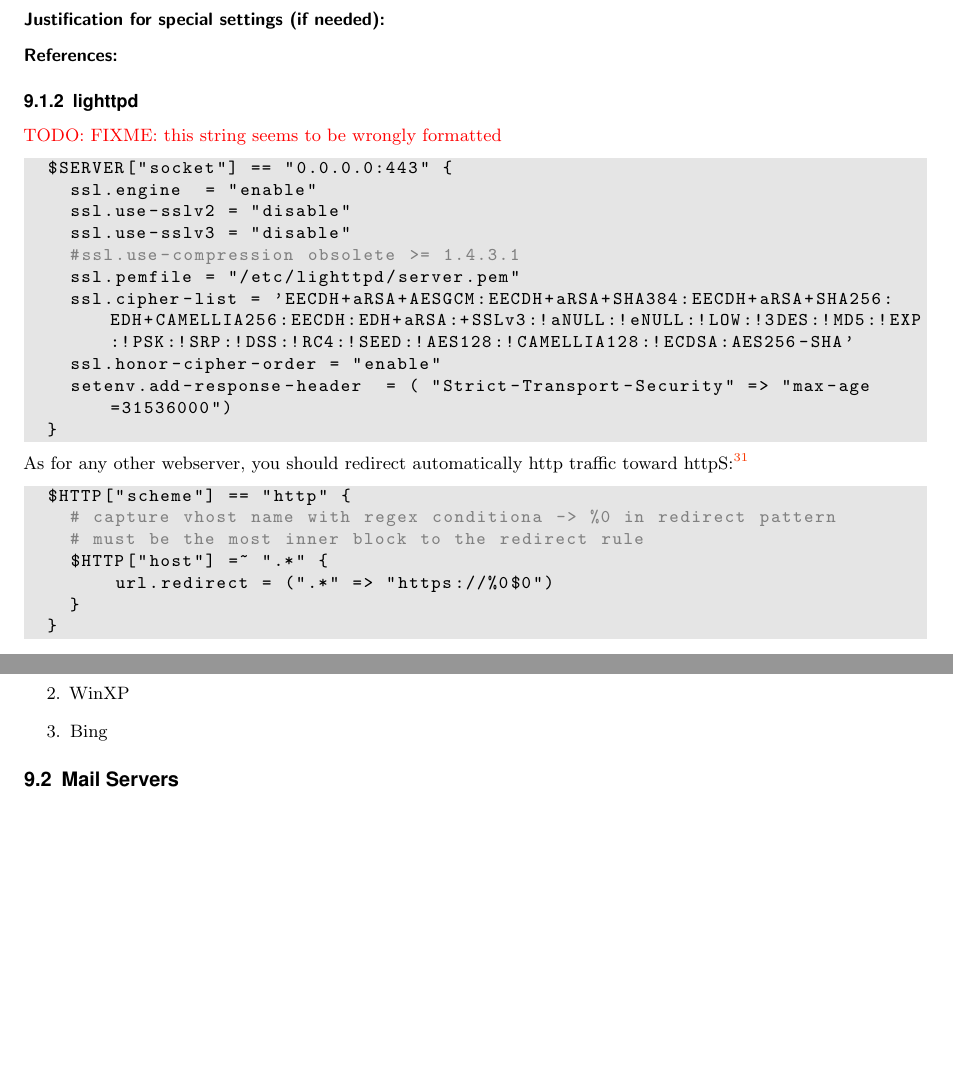
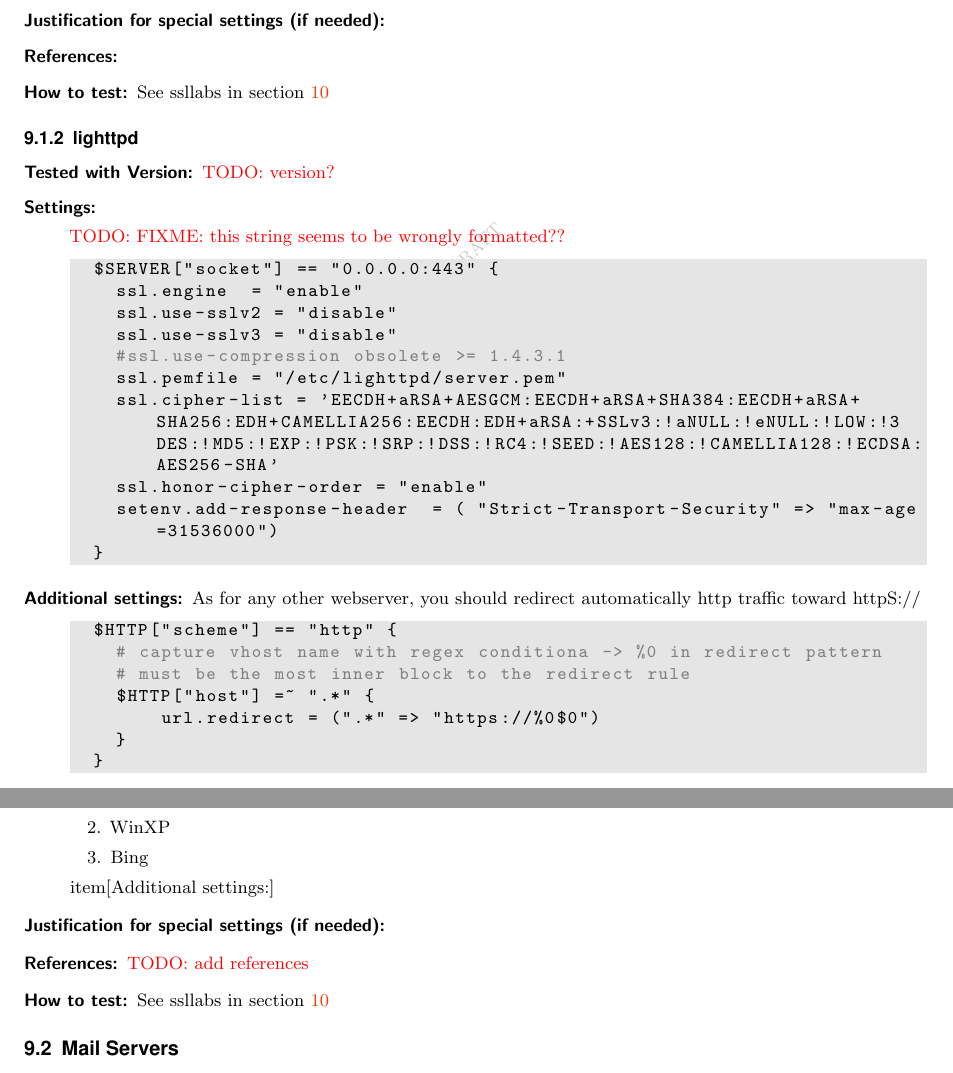
Before and after one commit to BetterCrypto/Applied-Crypto-Hardening, a LaTeX document (src/applied-crypto-hardening.tex, which reads src/practical_settings.tex): two parts of pages 11 and 12 of 24 before the commit and two parts of pages 11 and 13 of 24 after it, joined at a grey line, cut so that both start at the same text, the shorter picture padded with empty space. Compiled offline with pdfLaTeX.

Commit message:
add the template.tex structure to the webserver subsection

```diff
--- a/src/practical_settings.tex
+++ b/src/practical_settings.tex
@@ -45,6 +45,10 @@ You should redirect everything to httpS:// if possible. In Apache you can do thi
 
 \item[References:]
 
+\item[How to test:]
+
+See ssllabs in section \ref{section:Tools}
+
 \end{description}
 %XXXX   ECDH+AES256:DH+AES256:ECDH+AES128:DH+AES:ECDH+3DES:DH+3DES:RSA+AES:RSA+3DES:!ADH:!AECDH:!MD5:!DSS
 
@@ -53,10 +57,16 @@ You should redirect everything to httpS:// if possible. In Apache you can do thi
 
 
 
-%% Note: need to be checked / reviewed
+\begin{description}
+\item[Tested with Version:]
+
+\todo{version?}
+
+\item[Settings:] \mbox{}
+
 
 %% Complete ssl.cipher-list with same algo than Apache
-\todo{FIXME: this string seems to be wrongly formatted}
+\todo{FIXME: this string seems to be wrongly formatted??}
 
 \begin{lstlisting}[breaklines]
   $SERVER["socket"] == "0.0.0.0:443" {
@@ -71,7 +81,10 @@ You should redirect everything to httpS:// if possible. In Apache you can do thi
   }
 \end{lstlisting}
 
-As for any other webserver, you should redirect automatically http traffic toward httpS:\footnote{That proposed configuration is directly coming from lighttpd documentation: \url{http://redmine.lighttpd.net/projects/1/wiki/HowToRedirectHttpToHttps}}
+
+\item[Additional settings:]
+
+As for any other webserver, you should redirect automatically http traffic toward httpS://
 
 \begin{lstlisting}[breaklines]
   $HTTP["scheme"] == "http" {
@@ -183,6 +230,26 @@ Not supported Clients:
 \item WinXP
 \item Bing
 \end{enumerate}
+
+item[Additional settings:]
+
+%Here you can add additional settings
+
+\item[Justification for special settings (if needed):]
+
+% in case you have the need for further justifications why you chose this and that setting or if the settings do not fit into the standard Variant A or Variant B schema, please document this here
+
+\item[References:]
+
+\todo{add references}
+
+% add any further references or best practice documents here
+
+\item[How to test:] See ssllabs in section \ref{section:Tools}
+
+
+\end{description}
+
 
 
 \subsection{Mail Servers}
```
Also changed, not shown: src/practical_settings.tex (38 more changed lines).
